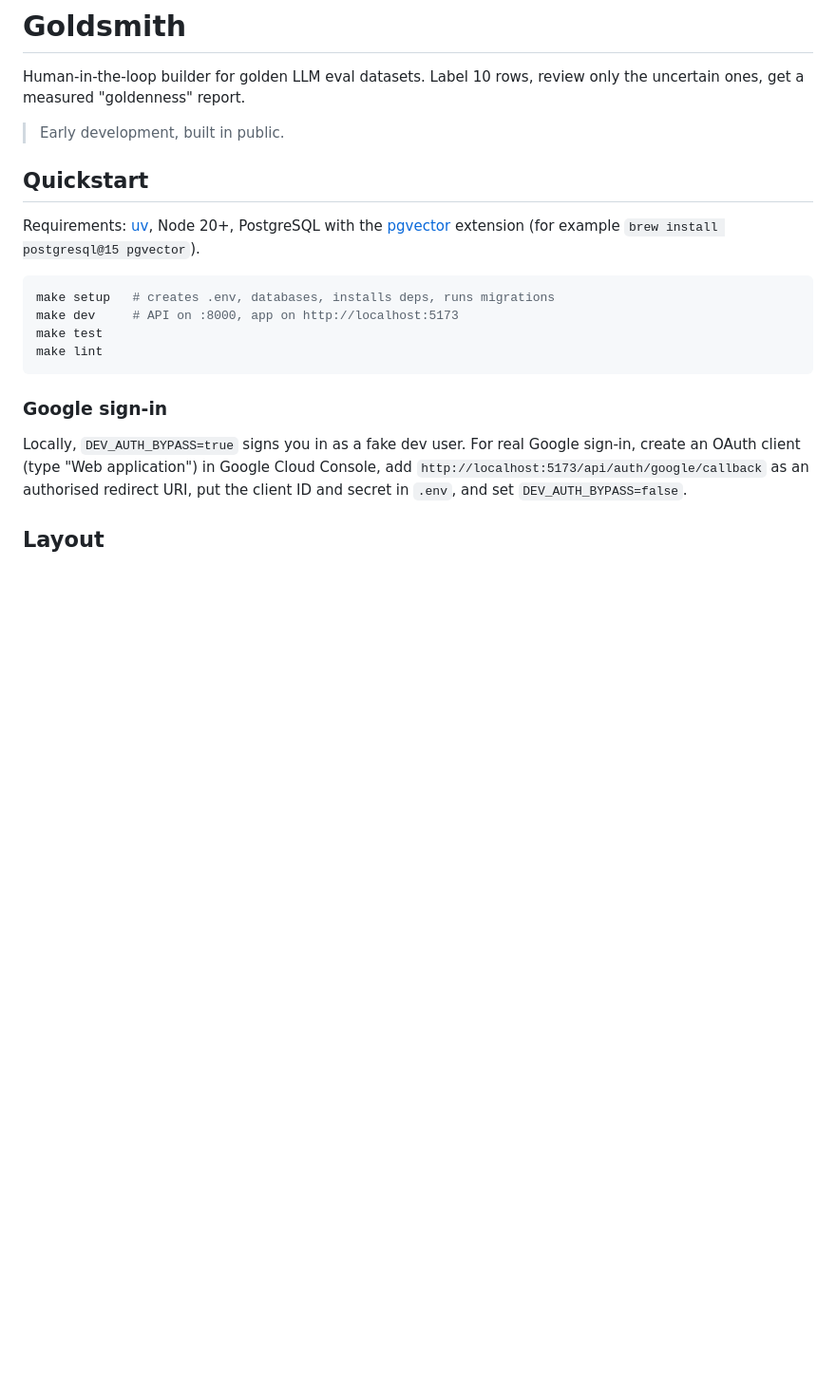
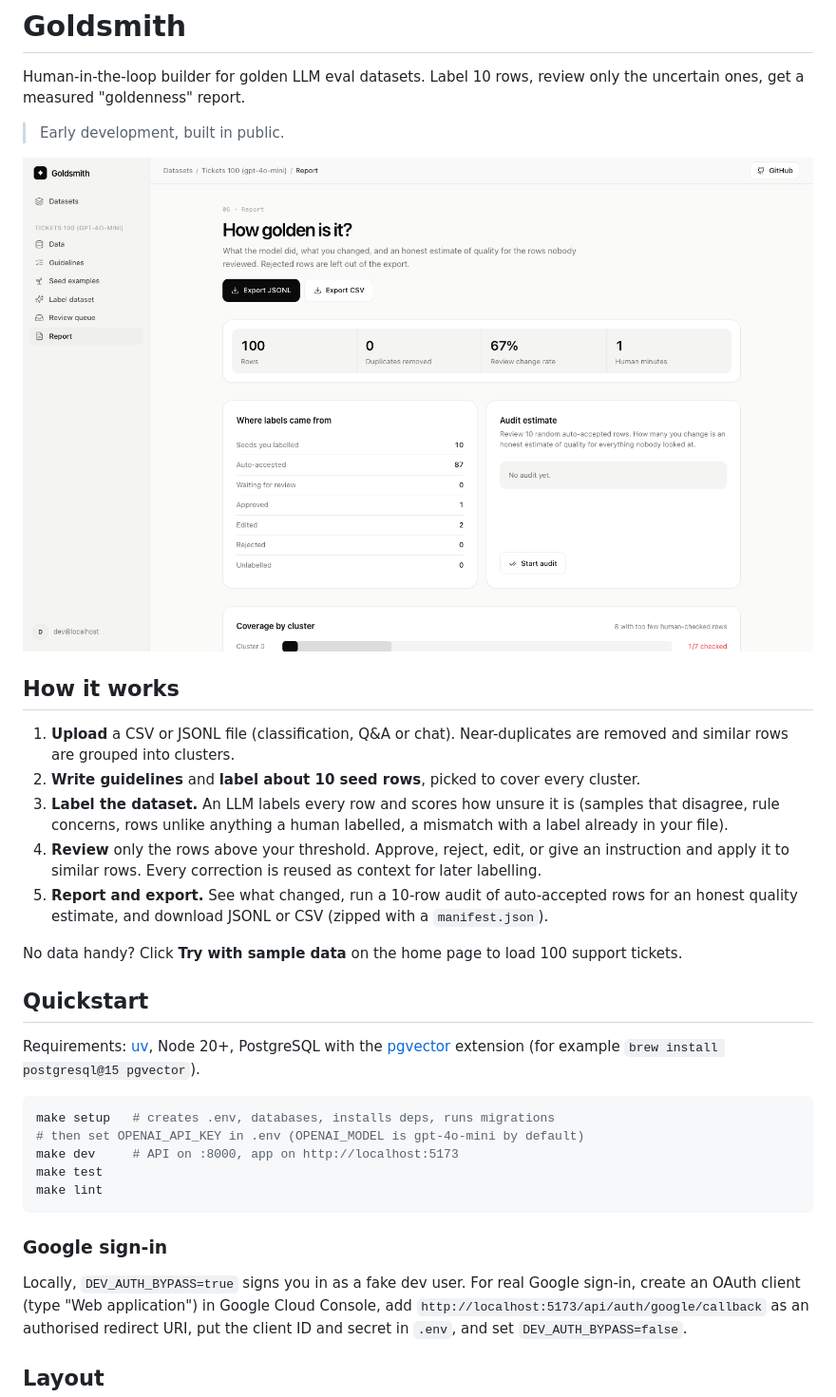
Before and after one commit to Jashan-1/goldsmith, a Markdown page: README.md, the part around the change. Shown at 95% size. Rendered like a GitHub page; pictures changed too: docs/screenshot-report.png (added); blank space fills up the shorter version.

Commit message:
feat(m7): dark mode, sample data, phone step nav, README screenshot

````diff
--- a/README.md
+++ b/README.md
@@ -3,6 +3,18 @@
 Human-in-the-loop builder for golden LLM eval datasets. Label 10 rows, review only the uncertain ones, get a measured "goldenness" report.
 
 > Early development, built in public.
+
+![Goldsmith's report page: row counts, review change rate, label sources, audit estimate and export buttons](docs/screenshot-report.png)
+
+## How it works
+
+1. **Upload** a CSV or JSONL file (classification, Q&A or chat). Near-duplicates are removed and similar rows are grouped into clusters.
+2. **Write guidelines** and **label about 10 seed rows**, picked to cover every cluster.
+3. **Label the dataset.** An LLM labels every row and scores how unsure it is (samples that disagree, rule concerns, rows unlike anything a human labelled, a mismatch with a label already in your file).
+4. **Review** only the rows above your threshold. Approve, reject, edit, or give an instruction and apply it to similar rows. Every correction is reused as context for later labelling.
+5. **Report and export.** See what changed, run a 10-row audit of auto-accepted rows for an honest quality estimate, and download JSONL or CSV (zipped with a `manifest.json`).
+
+No data handy? Click **Try with sample data** on the home page to load 100 support tickets.
 
 ## Quickstart
 
@@ -10,6 +22,7 @@ Requirements: [uv](https://docs.astral.sh/uv/), Node 20+, PostgreSQL with the [p
 
 ```sh
 make setup   # creates .env, databases, installs deps, runs migrations
+# then set OPENAI_API_KEY in .env (OPENAI_MODEL is gpt-4o-mini by default)
 make dev     # API on :8000, app on http://localhost:5173
 make test
 make lint
````
Also changed, not shown: 14 other files.
